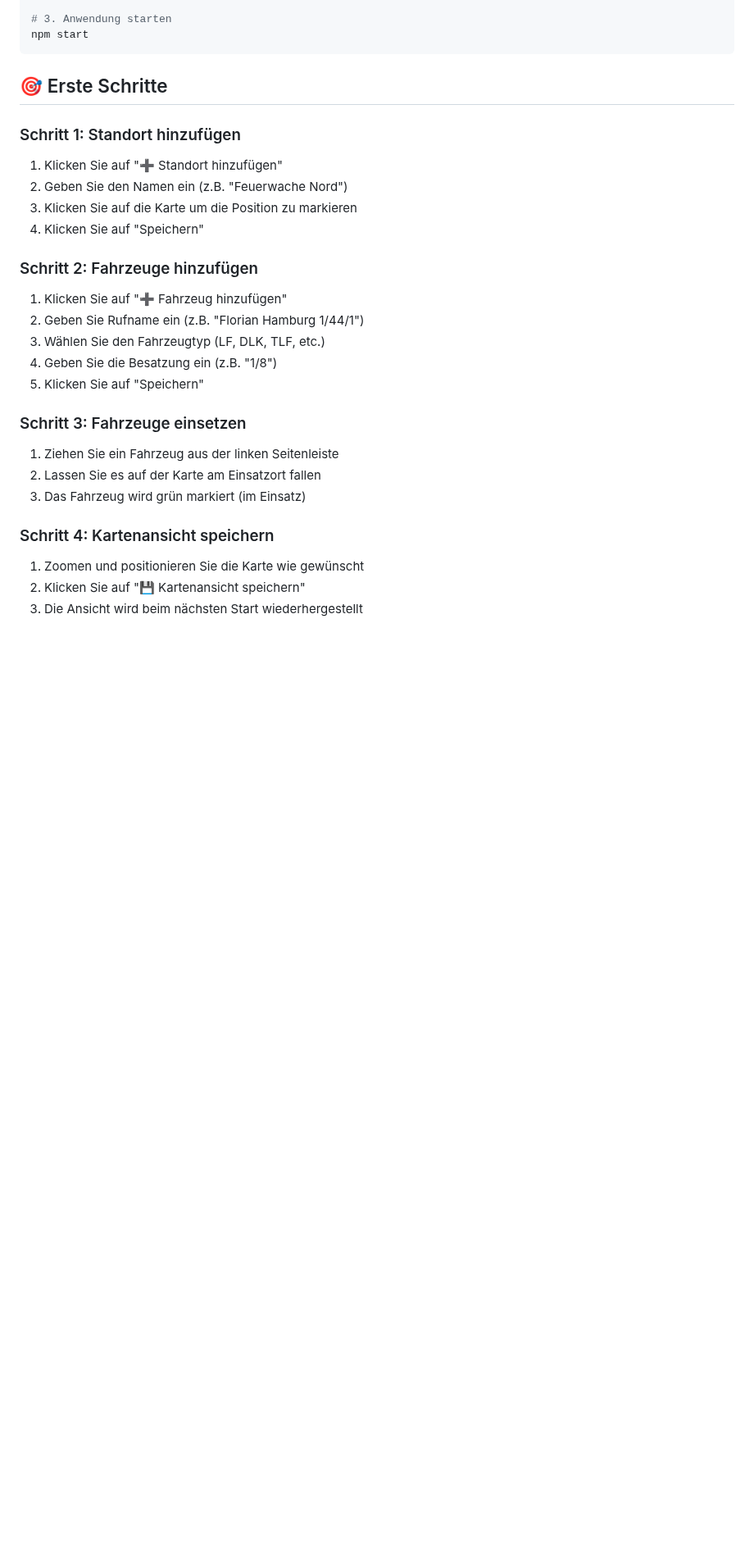
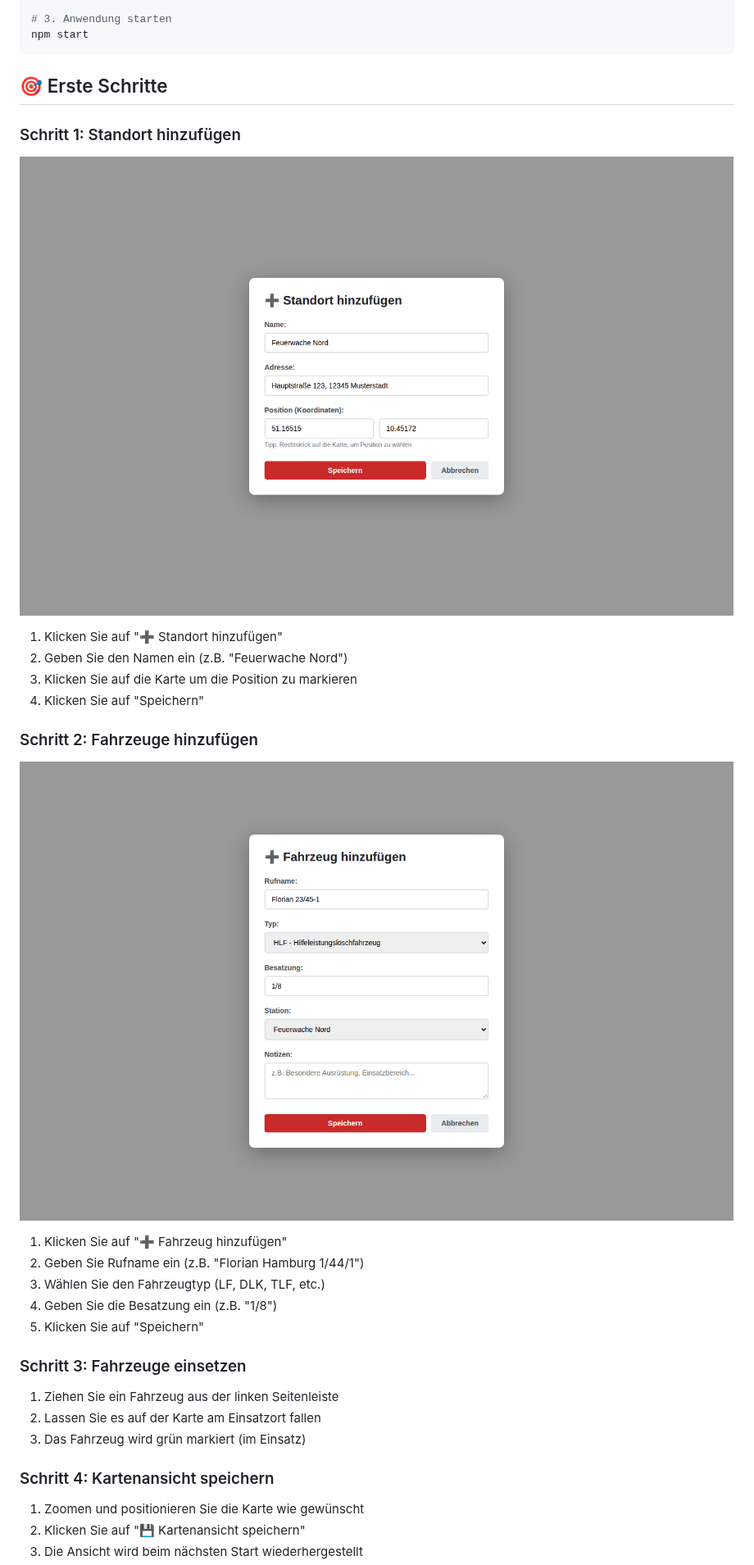
Before and after one commit to TimUx/fw-lagekarte, a Markdown page: QUICKSTART.md, the part around one of its changes. Shown at 82% size. GitHub-like rendering; pictures changed too: assets/screenshots/fahrzeug-dialog.png (added), assets/screenshots/standort-dialog.png (added); blank space fills up the shorter version.

```diff
--- a/QUICKSTART.md
+++ b/QUICKSTART.md
@@ -17,12 +19,18 @@ npm start
 ## 🎯 Erste Schritte
 
 ### Schritt 1: Standort hinzufügen
+
+![Standort Dialog](assets/screenshots/standort-dialog.png)
+
 1. Klicken Sie auf "➕ Standort hinzufügen"
 2. Geben Sie den Namen ein (z.B. "Feuerwache Nord")
 3. Klicken Sie auf die Karte um die Position zu markieren
 4. Klicken Sie auf "Speichern"
 
 ### Schritt 2: Fahrzeuge hinzufügen
+
+![Fahrzeug Dialog](assets/screenshots/fahrzeug-dialog.png)
+
 1. Klicken Sie auf "➕ Fahrzeug hinzufügen"
 2. Geben Sie Rufname ein (z.B. "Florian Hamburg 1/44/1")
 3. Wählen Sie den Fahrzeugtyp (LF, DLK, TLF, etc.)
```
Also changed, not shown: other parts of QUICKSTART.md (+2 -0 lines), BENUTZERHANDBUCH.md (+10 -0 lines), README.md (+8 -0 lines), assets/screenshots/hauptansicht.png (added).
